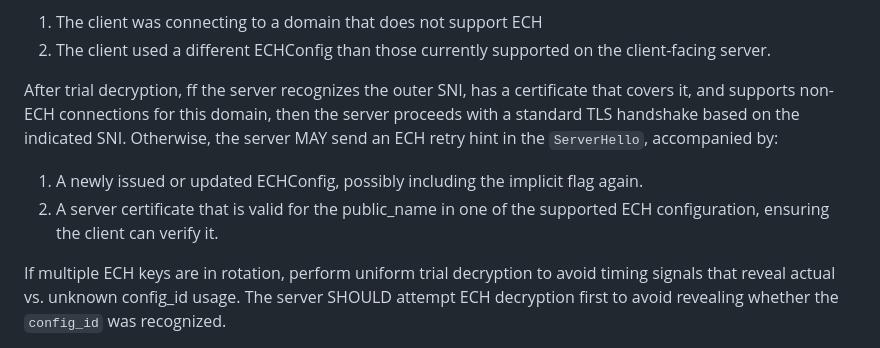
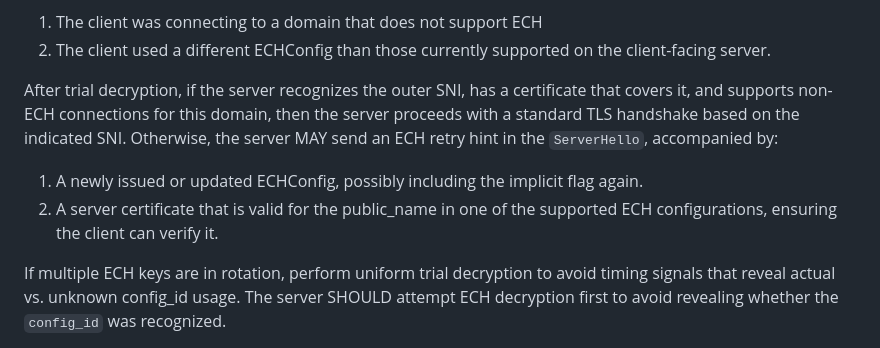
Before and after one commit to grittygrease/draft-sullivan-tls-implicit-ech, a Markdown page: draft-sullivan-tls-implicit-ech.md, the part around one of its changes. Rendered like a GitHub page.

Commit message:
Update draft-sullivan-tls-implicit-ech.md
compile

```diff
--- a/draft-sullivan-tls-implicit-ech.md
+++ b/draft-sullivan-tls-implicit-ech.md
@@ -173,7 +173,7 @@ the inner ClientHello and the appropriate certificate chain for the actual
 2. The client used a different ECHConfig than those currently supported on
    the client-facing server.
 
-After trial decryption, ff the server recognizes the outer SNI, has a
+After trial decryption, if the server recognizes the outer SNI, has a
 certificate that covers it, and supports non-ECH connections for this
 domain, then the server proceeds with a standard TLS handshake based
 on the indicated SNI. Otherwise, the server MAY send an ECH retry hint
@@ -181,8 +181,8 @@ in the `ServerHello`, accompanied by:
 
 1. A newly issued or updated ECHConfig, possibly including the implicit
    flag again.
-3. A server certificate that is valid for the public_name in one of the
-   supported ECH configuration, ensuring the client can verify it.
+2. A server certificate that is valid for the public_name in one of the
+   supported ECH configurations, ensuring the client can verify it.
 
 If multiple ECH keys are in rotation, perform uniform trial decryption
 to avoid timing signals that reveal actual vs. unknown config_id usage. The
```
Also changed, not shown: other parts of draft-sullivan-tls-implicit-ech.md (+4 -4 lines).
